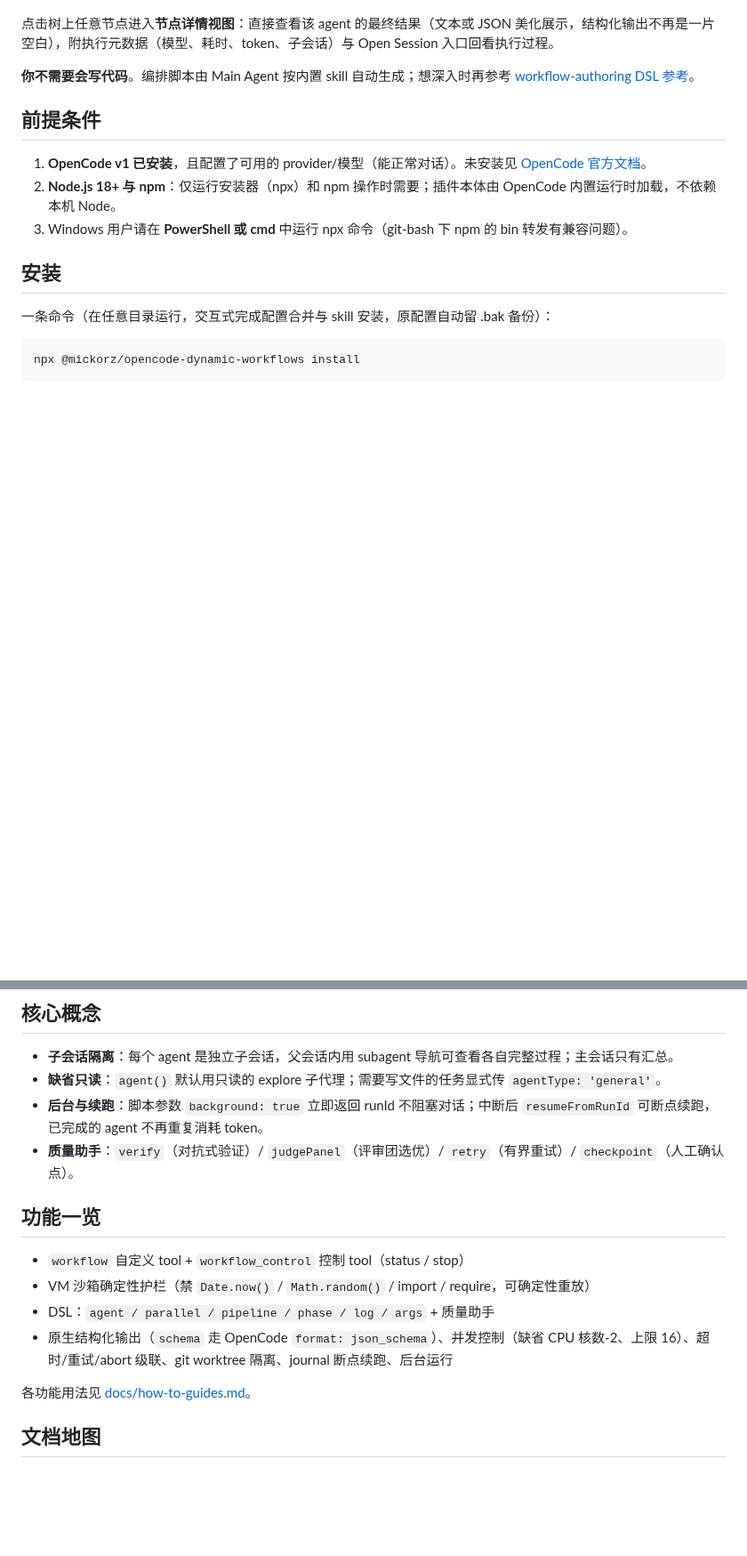
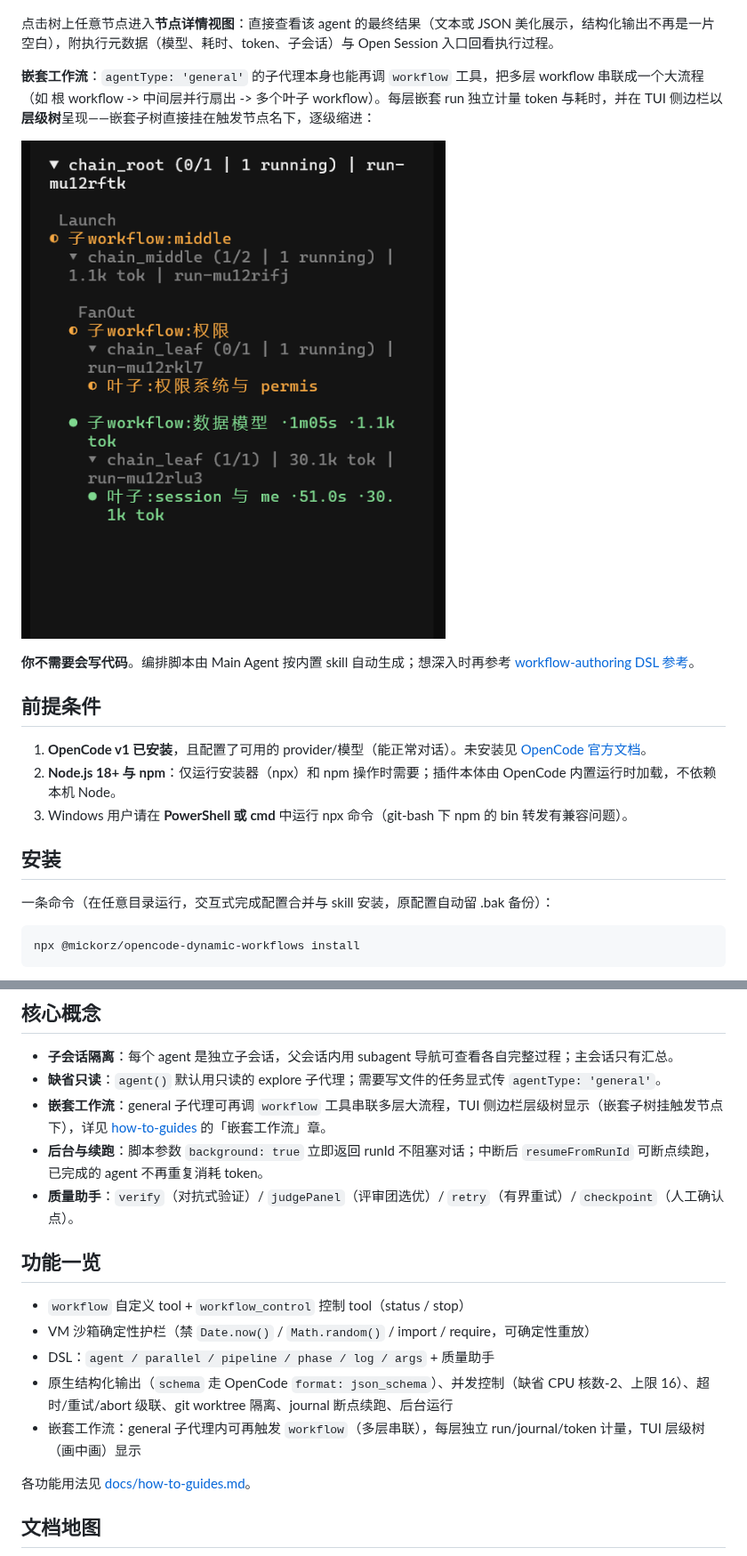
Before and after one commit to mickorz/opencode-dynamicworkflows, a Markdown page: README.md, 2 parts joined by grey strips. Shown at 89% size. Drawn GitHub-style; pictures changed too: assets/workflow-tree-tui.png (added); blank space fills up the shorter version.

```diff
--- a/README.md
+++ b/README.md
@@ -13,6 +13,10 @@ OpenCode 动态工作流插件：Main Agent 生成一段 JavaScript 编排脚本
 ![TUI 实时工作流树](assets/tui_workflowtree.png)
 
 点击树上任意节点进入**节点详情视图**：直接查看该 agent 的最终结果（文本或 JSON 美化展示，结构化输出不再是一片空白），附执行元数据（模型、耗时、token、子会话）与 Open Session 入口回看执行过程。
+
+**嵌套工作流**：`agentType: 'general'` 的子代理本身也能再调 `workflow` 工具，把多层 workflow 串联成一个大流程（如 根 workflow -> 中间层并行扇出 -> 多个叶子 workflow）。每层嵌套 run 独立计量 token 与耗时，并在 TUI 侧边栏以**层级树**呈现——嵌套子树直接挂在触发节点名下，逐级缩进：
+
+![TUI 嵌套工作流层级树](assets/workflow-tree-tui.png)
 
 **你不需要会写代码**。编排脚本由 Main Agent 按内置 skill 自动生成；想深入时再参考 [workflow-authoring DSL 参考](https://github.com/mickorz/opencode-dynamicworkflows/blob/main/skills/workflow-authoring/references/runtime.md)。
 
@@ -130,6 +134,7 @@ args 传 {"model": "biangfeng-gateway/glm-5.2"}
 
 - **子会话隔离**：每个 agent 是独立子会话，父会话内用 subagent 导航可查看各自完整过程；主会话只有汇总。
 - **缺省只读**：`agent()` 默认用只读的 explore 子代理；需要写文件的任务显式传 `agentType: 'general'`。
+- **嵌套工作流**：general 子代理可再调 `workflow` 工具串联多层大流程，TUI 侧边栏层级树显示（嵌套子树挂触发节点下），详见 [how-to-guides](docs/how-to-guides.md) 的「嵌套工作流」章。
 - **后台与续跑**：脚本参数 `background: true` 立即返回 runId 不阻塞对话；中断后 `resumeFromRunId` 可断点续跑，已完成的 agent 不再重复消耗 token。
 - **质量助手**：`verify`（对抗式验证）/ `judgePanel`（评审团选优）/ `retry`（有界重试）/ `checkpoint`（人工确认点）。
 
@@ -139,6 +144,7 @@ args 传 {"model": "biangfeng-gateway/glm-5.2"}
 - VM 沙箱确定性护栏（禁 `Date.now()` / `Math.random()` / import / require，可确定性重放）
 - DSL：`agent / parallel / pipeline / phase / log / args` + 质量助手
 - 原生结构化输出（`schema` 走 OpenCode `format: json_schema`）、并发控制（缺省 CPU 核数-2、上限 16）、超时/重试/abort 级联、git worktree 隔离、journal 断点续跑、后台运行
+- 嵌套工作流：general 子代理内可再触发 `workflow`（多层串联），每层独立 run/journal/token 计量，TUI 层级树（画中画）显示
 
 各功能用法见 [docs/how-to-guides.md](docs/how-to-guides.md)。
 
```
Also changed, not shown: Docs/how-to-guides.md (+32 -0 lines), 1 other file.
